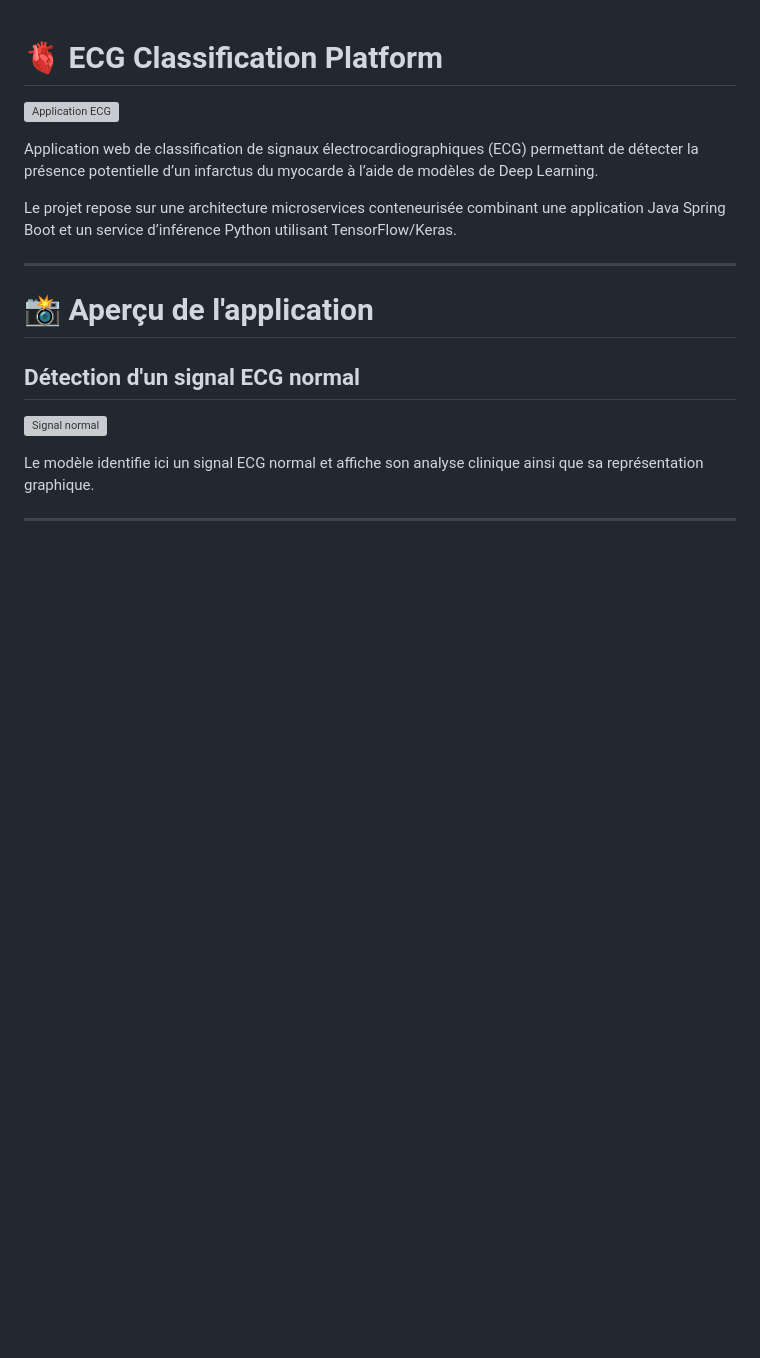
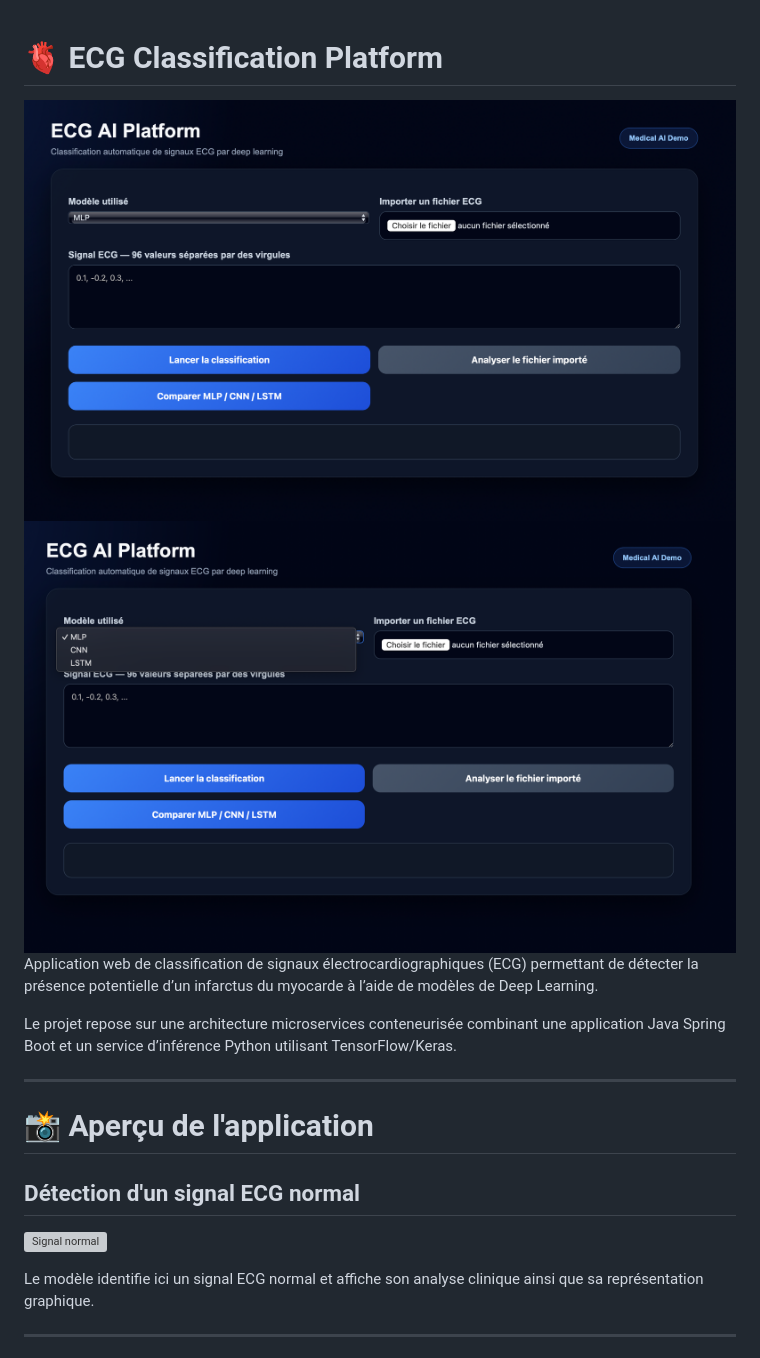
Before and after one commit to erwan75019/Classification-ECG, a Markdown page: README.md, the part around the change. Rendered like a GitHub page; pictures changed too: docs/aperçu.png (added), docs/aperçu2.png (added); blank space fills up the shorter version; grey boxes are pictures that could not be loaded.

Commit message:
modification du README

```diff
--- a/README.md
+++ b/README.md
@@ -1,7 +1,7 @@
 # 🫀 ECG Classification Platform
 
-![Application ECG](docs/ecg-infarctus.png)
-
+![Application ECG](docs/aperçu.png)
+![Application ECG](docs/aperçu2.png)
 Application web de classification de signaux électrocardiographiques (ECG) permettant de détecter la présence potentielle d’un infarctus du myocarde à l’aide de modèles de Deep Learning.
 
 Le projet repose sur une architecture microservices conteneurisée combinant une application Java Spring Boot et un service d’inférence Python utilisant TensorFlow/Keras.
```
